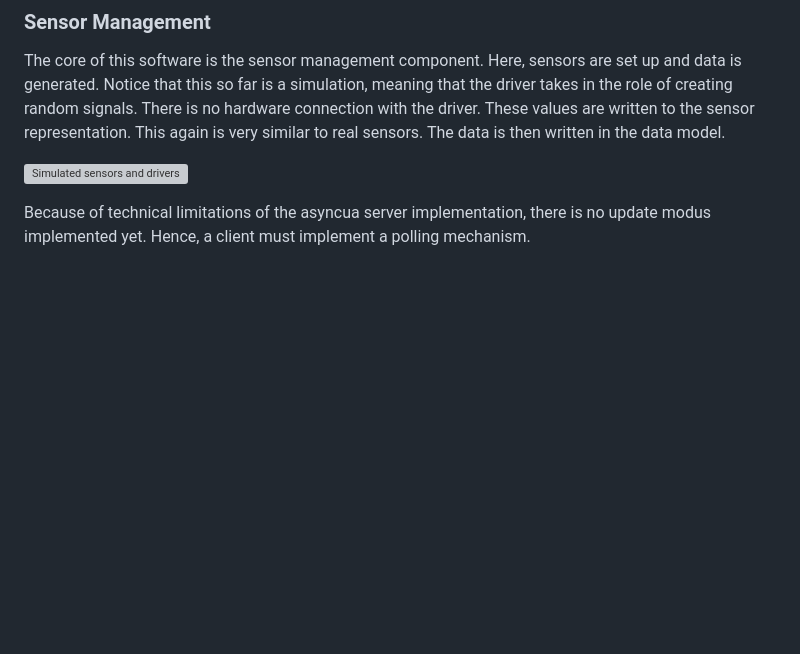
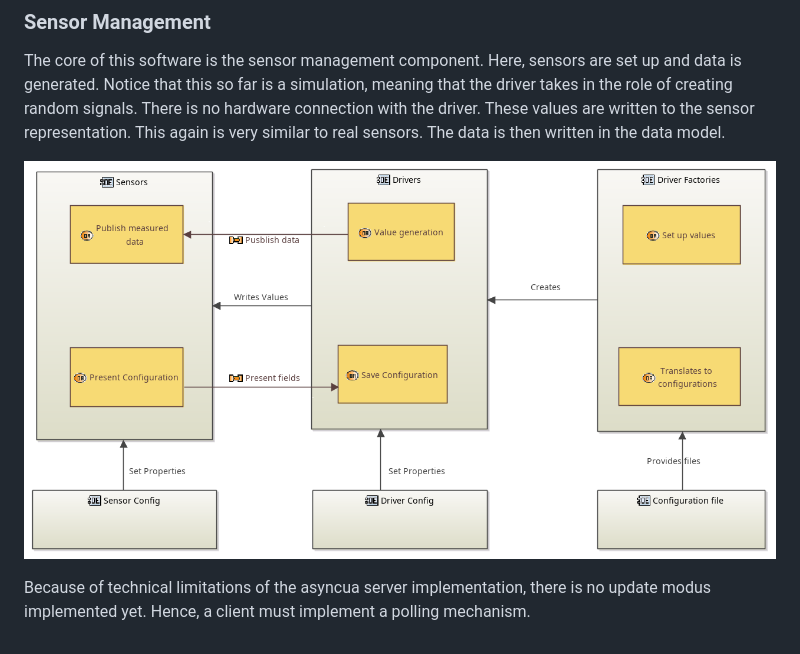
Before and after one commit to DrDiemotma/DataSourceDemo, a Markdown page: README.md, the part around the change. GitHub-like rendering; blank space fills up the shorter version; grey boxes are pictures that could not be loaded.

Commit message:
[IIotDemo #22] Updates for the README.md

```diff
--- a/README.md
+++ b/README.md
@@ -117,7 +117,7 @@ These values are written to the sensor representation.
 This again is very similar to real sensors.
 The data is then written in the data model.
 
-![Simulated sensors and drivers](Images/[OAB]%20Machine%Model.png)
+![Simulated sensors and drivers](Images/[OAB]%20Machine%20Model.png)
 
 Because of technical limitations of the asyncua server implementation, there is no update modus implemented yet.
 Hence, a client must implement a polling mechanism.
```
